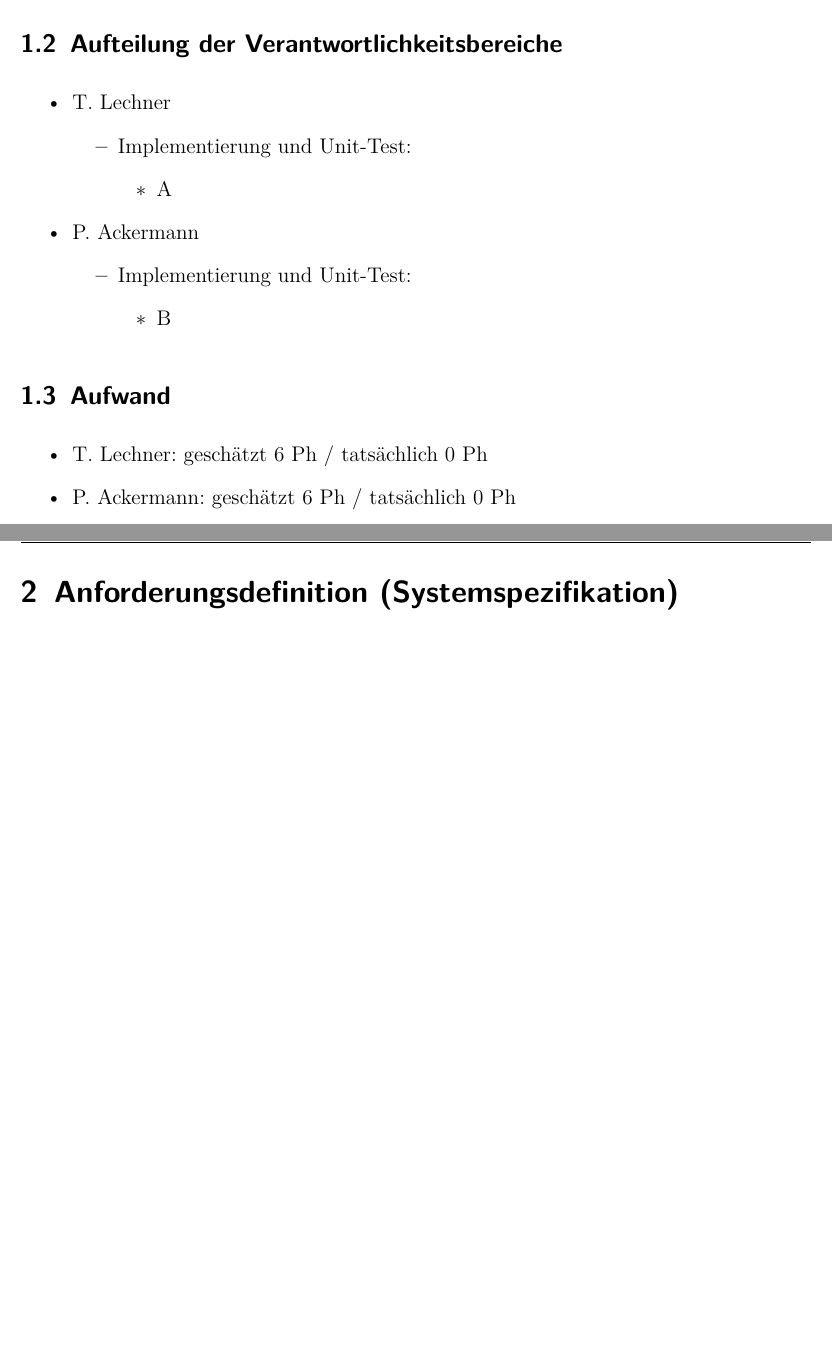
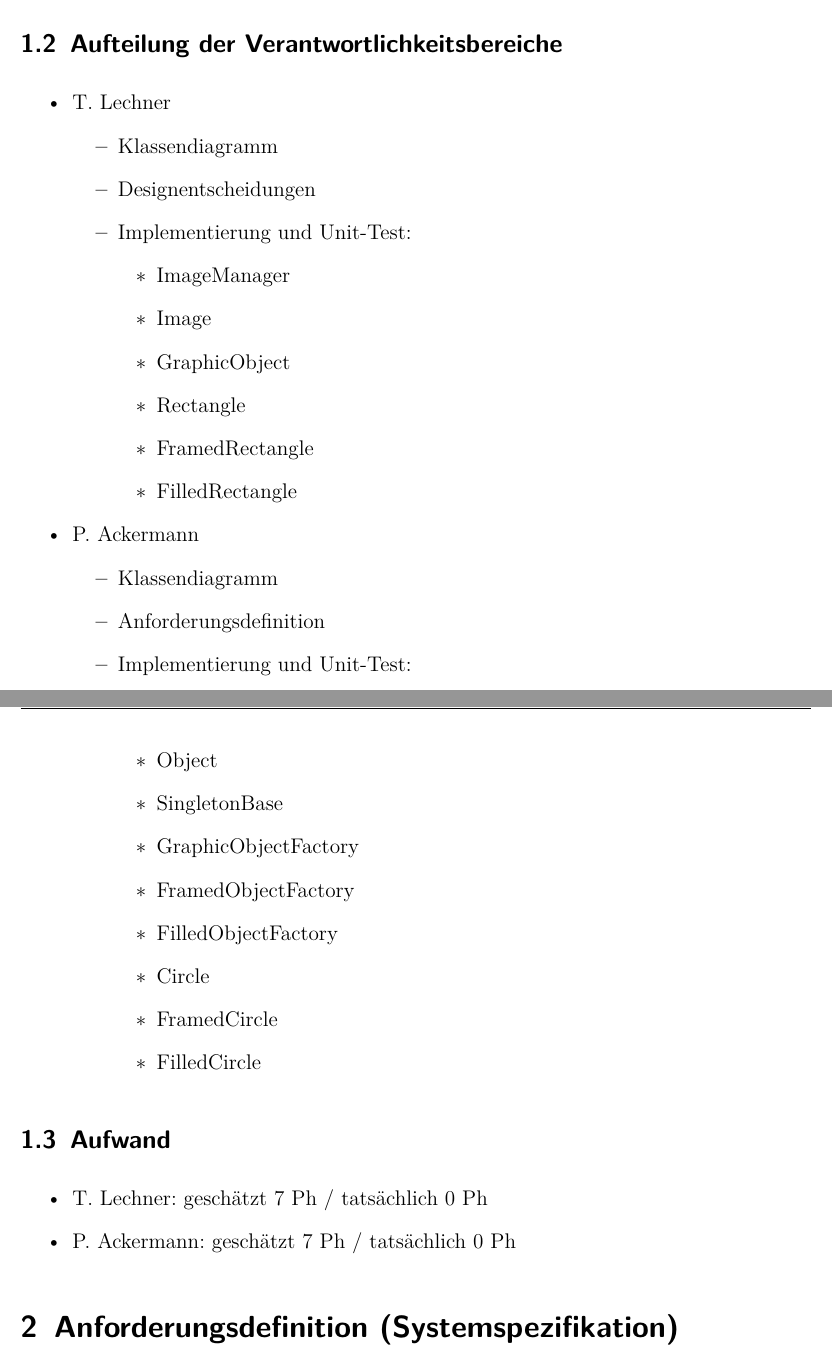
Before and after one commit to ltom1/SDP3_Uebung04, a LaTeX problem sheet (Systemdoku/Uebung04_Thomas_Lechner_Philip_Ackermann.tex): two parts of pages 5 and 6 of 9, joined at a grey line, cut so that both start at the same text, the shorter picture padded with empty space. Compiled offline with pdfLaTeX.

Commit message:
Add Aufteilung

```diff
--- a/Systemdoku/Uebung04_Thomas_Lechner_Philip_Ackermann.tex
+++ b/Systemdoku/Uebung04_Thomas_Lechner_Philip_Ackermann.tex
@@ -58,16 +58,32 @@
 \begin{itemize}
 	\item \docauthor
 	\begin{itemize}
+		\item Klassendiagramm
+		\item Designentscheidungen
 		\item Implementierung und Unit-Test:
 		\begin{itemize}
-			\item A
+			\item ImageManager
+			\item Image
+			\item GraphicObject
+			\item Rectangle
+			\item FramedRectangle
+			\item FilledRectangle
 		\end{itemize}
 	\end{itemize}
 	\item \doccoauthor
 	\begin{itemize}
+		\item Klassendiagramm
+		\item Anforderungsdefinition
 		\item Implementierung und Unit-Test:
 		\begin{itemize}
-			\item B
+			\item Object
+			\item SingletonBase
+			\item GraphicObjectFactory
+			\item FramedObjectFactory
+			\item FilledObjectFactory
+			\item Circle
+			\item FramedCircle
+			\item FilledCircle
 		\end{itemize}
 	\end{itemize}
 \end{itemize}
@@ -75,8 +91,8 @@
 \subsection{Aufwand}
 
 \begin{itemize}
-	\item \docauthor: geschätzt 6 Ph / tatsächlich 0 Ph
-	\item \doccoauthor: geschätzt 6 Ph / tatsächlich 0 Ph
+	\item \docauthor: geschätzt 7 Ph / tatsächlich 0 Ph
+	\item \doccoauthor: geschätzt 7 Ph / tatsächlich 0 Ph
 \end{itemize}
 
 \section{Anforderungsdefinition (Systemspezifikation)}
```
Also changed, not shown: Systemdoku/Uebung04_Thomas_Lechner_Philip_Ackermann.pdf.
